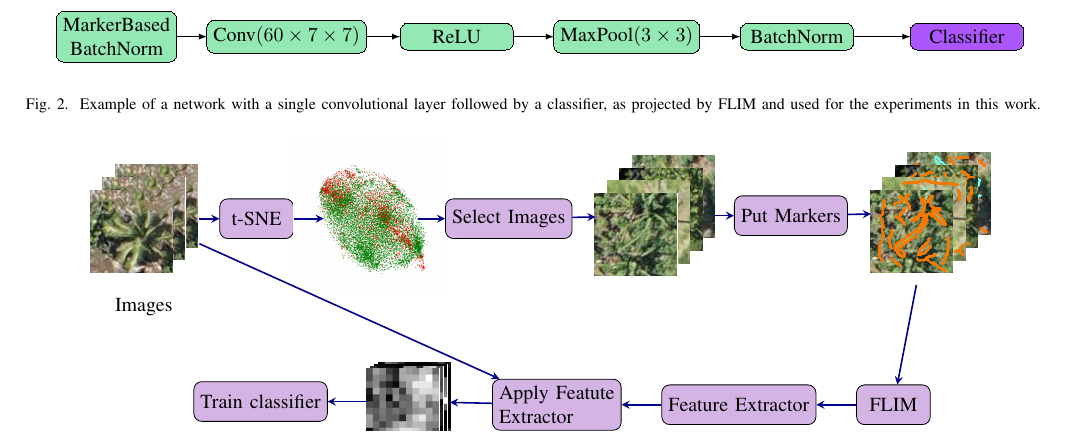
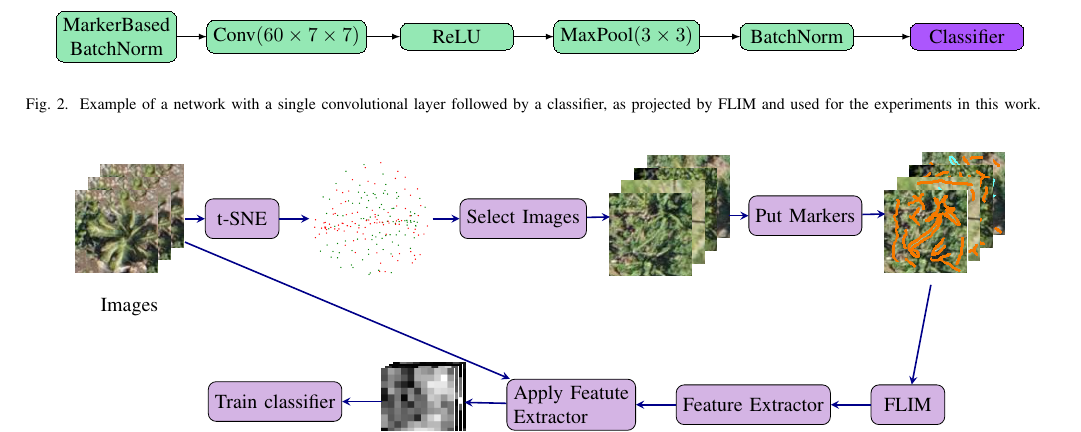
Before and after one commit to LIDS-papers/2020_deSouza_GRSL_Coconuts, a LaTeX paper (main.tex): part of page 3 of 5, cut so that both start at the same text. Compiled offline with pdfLaTeX.

Commit message:
change projection image in pipeline figure

```diff
--- a/main.tex
+++ b/main.tex
@@ -228,7 +228,7 @@ Each convolutional layer is trained individually, one layer at a time, to find i
 
      \node (tsne) [steps, right=1em of imgs] {t-SNE};
 
-     \node (vis1) [image, right=1.5em of tsne, outer sep=-15pt] {\includegraphics[width=.15\textwidth]{figures/input.png}};
+     \node (vis1) [image, right=1.5em of tsne, outer sep=0pt] {\includegraphics[width=.12\textwidth]{figures/input_200.png}};
 
      \node (select) [steps, right=1.35em of vis1] {Select Images};
 
```
Also changed, not shown: figures/input_200.png (added).
